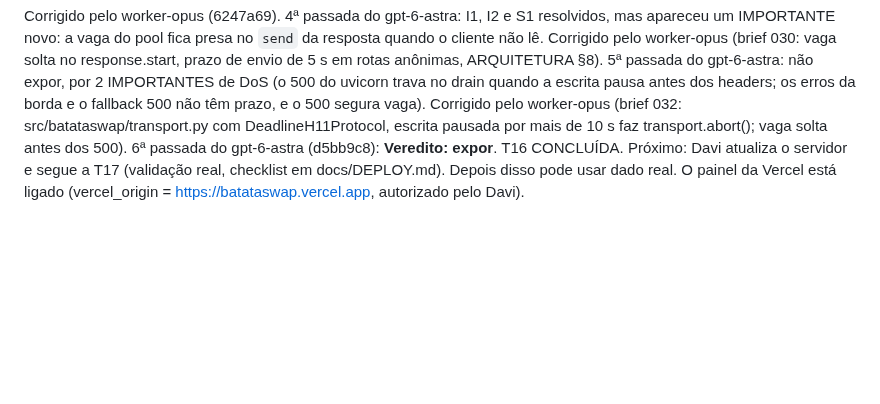
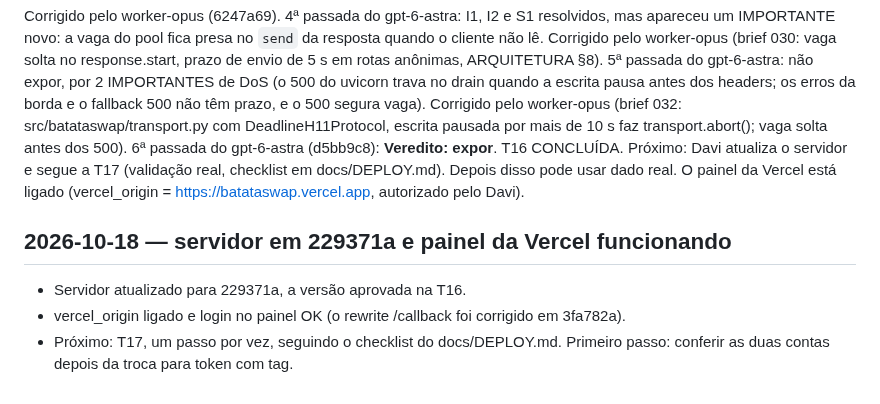
Before and after one commit to Batatonez/BatataSwap, a Markdown page: docs/STATUS.md, the part around the change. Rendered like a GitHub page; blank space fills up the shorter version.

Commit message:
STATUS: painel funcionando, início da T17
Co-Authored-By: Claude Opus 5.5 <noreply@anthropic.com>
Claude-Session: https://claude.ai/code/session_01Y4C3pjKTb6pzn9zEdXwKUi

```diff
--- a/docs/STATUS.md
+++ b/docs/STATUS.md
@@ -77,3 +77,8 @@ Veredito: "não expor". Nenhum crítico e nenhuma quebra de autenticação ou co
 - **S1** (sugestão): `logs.py` perde o contador agregado do fim da rajada. Correção: flush periódico e no shutdown.
 
 Corrigido pelo worker-opus (6247a69). 4ª passada do gpt-6-astra: I1, I2 e S1 resolvidos, mas apareceu um IMPORTANTE novo: a vaga do pool fica presa no `send` da resposta quando o cliente não lê. Corrigido pelo worker-opus (brief 030: vaga solta no response.start, prazo de envio de 5 s em rotas anônimas, ARQUITETURA §8). 5ª passada do gpt-6-astra: não expor, por 2 IMPORTANTES de DoS (o 500 do uvicorn trava no drain quando a escrita pausa antes dos headers; os erros da borda e o fallback 500 não têm prazo, e o 500 segura vaga). Corrigido pelo worker-opus (brief 032: src/batataswap/transport.py com DeadlineH11Protocol, escrita pausada por mais de 10 s faz transport.abort(); vaga solta antes dos 500). 6ª passada do gpt-6-astra (d5bb9c8): **Veredito: expor**. T16 CONCLUÍDA. Próximo: Davi atualiza o servidor e segue a T17 (validação real, checklist em docs/DEPLOY.md). Depois disso pode usar dado real. O painel da Vercel está ligado (vercel_origin = https://batataswap.vercel.app, autorizado pelo Davi).
+
+## 2026-10-18 — servidor em 229371a e painel da Vercel funcionando
+- Servidor atualizado para 229371a, a versão aprovada na T16.
+- vercel_origin ligado e login no painel OK (o rewrite /callback foi corrigido em 3fa782a).
+- Próximo: T17, um passo por vez, seguindo o checklist do docs/DEPLOY.md. Primeiro passo: conferir as duas contas depois da troca para token com tag.
```
